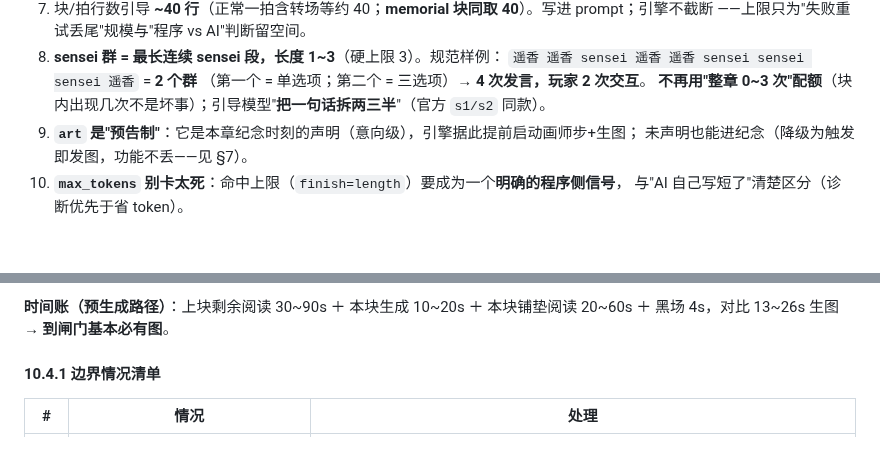
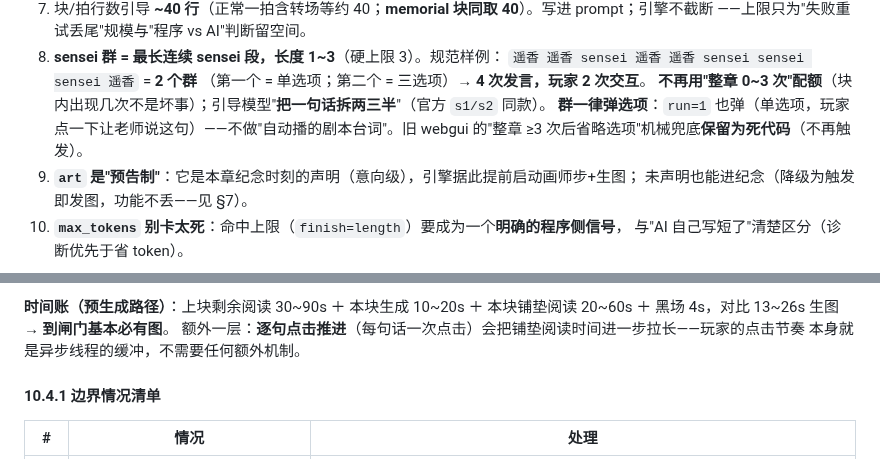
Before and after one commit to fossfutfc-afk/Live2Be, a Markdown page: docs/DESIGN_VN_UPGRADE.md, 2 parts joined by grey strips. GitHub-like rendering; blank space fills up the shorter version.

```diff
--- a/docs/DESIGN_VN_UPGRADE.md
+++ b/docs/DESIGN_VN_UPGRADE.md
@@ -82,6 +82,8 @@ A1 回录、官方文风、digest 仅 story_end、中断≠失败）全部保留
    `遥香 遥香 sensei 遥香 遥香 sensei sensei sensei 遥香` = **2 个群**
    （第一个 = 单选项；第二个 = 三选项）→ **4 次发言，玩家 2 次交互**。
    **不再用"整章 0~3 次"配额**（块内出现几次不是坏事）；引导模型"**把一句话拆两三半**"（官方 `s1/s2` 同款）。
+   **群一律弹选项**：`run=1` 也弹（单选项，玩家点一下让老师说这句）——不做"自动播的剧本台词"。旧 webgui
+   的"整章 ≥3 次后省略选项"机械兜底**保留为死代码**（不再触发）。
 9. **`art` 是"预告制"**：它是本章纪念时刻的声明（意向级），引擎据此提前启动画师步+生图；
    未声明也能进纪念（降级为触发即发图，功能不丢——见 §7）。
 10. **`max_tokens` 别卡太死**：命中上限（`finish=length`）要成为一个**明确的程序侧信号**，
@@ -454,6 +457,8 @@ pending ──(worker 起)──► generating ──(图落盘 + l2d)──►
 
 **时间账（预生成路径）**：上块剩余阅读 30~90s ＋ 本块生成 10~20s ＋ 本块铺垫阅读 20~60s
 ＋ 黑场 4s，对比 13~26s 生图 → **到闸门基本必有图**。
+额外一层：**逐句点击推进**（每句话一次点击）会把铺垫阅读时间进一步拉长——玩家的点击节奏
+本身就是异步线程的缓冲，不需要任何额外机制。
 
 #### 10.4.1 边界情况清单
 
```
Also changed, not shown: other parts of docs/DESIGN_VN_UPGRADE.md (+5 -4 lines).
